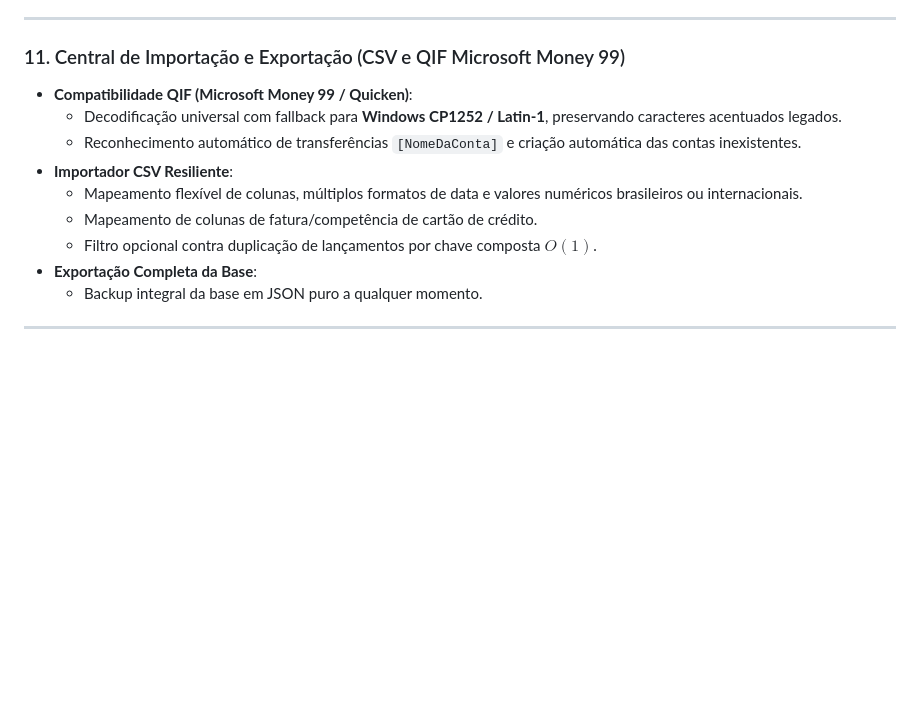
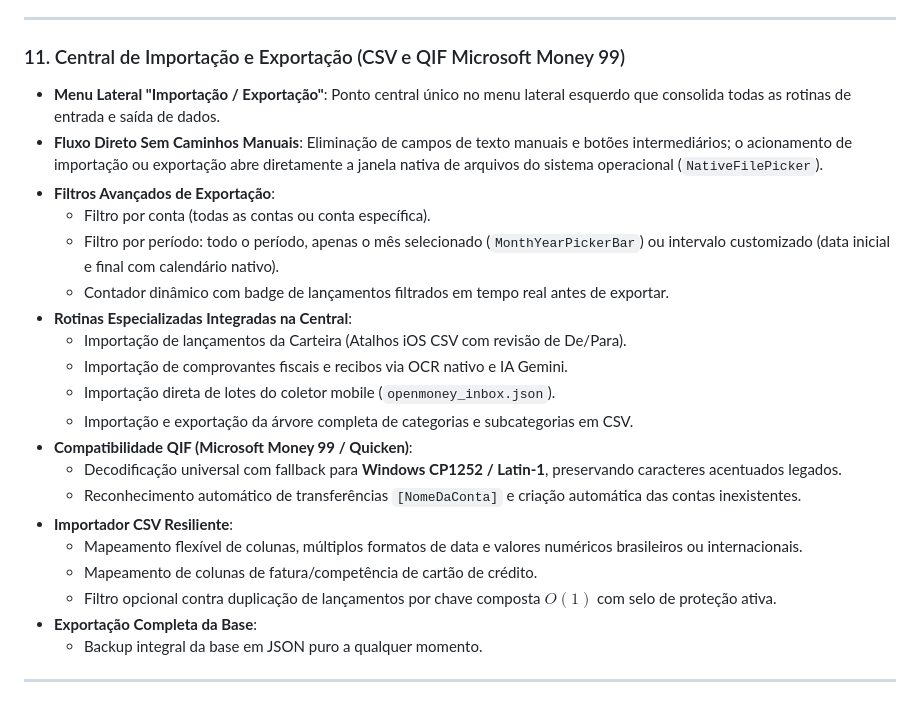
Before and after one commit to FSF77/openmoney-new, a Markdown page: README.md, the part around the change. Rendered like a GitHub page; blank space fills up the shorter version.

Commit message:
docs: atualiza documentacao da Central de Importacao e Exportacao unificada

```diff
--- a/README.md
+++ b/README.md
@@ -312,13 +312,24 @@ Esta seção consolida as regras fundamentais que regem o cálculo, a integridad
 ---
 
 ### 11. Central de Importação e Exportação (CSV e QIF Microsoft Money 99)
+- **Menu Lateral "Importação / Exportação"**: Ponto central único no menu lateral esquerdo que consolida todas as rotinas de entrada e saída de dados.
+- **Fluxo Direto Sem Caminhos Manuais**: Eliminação de campos de texto manuais e botões intermediários; o acionamento de importação ou exportação abre diretamente a janela nativa de arquivos do sistema operacional (`NativeFilePicker`).
+- **Filtros Avançados de Exportação**:
+  - Filtro por conta (todas as contas ou conta específica).
+  - Filtro por período: todo o período, apenas o mês selecionado (`MonthYearPickerBar`) ou intervalo customizado (data inicial e final com calendário nativo).
+  - Contador dinâmico com badge de lançamentos filtrados em tempo real antes de exportar.
+- **Rotinas Especializadas Integradas na Central**:
+  - Importação de lançamentos da Carteira (Atalhos iOS CSV com revisão de De/Para).
+  - Importação de comprovantes fiscais e recibos via OCR nativo e IA Gemini.
+  - Importação direta de lotes do coletor mobile (`openmoney_inbox.json`).
+  - Importação e exportação da árvore completa de categorias e subcategorias em CSV.
 - **Compatibilidade QIF (Microsoft Money 99 / Quicken)**:
   - Decodificação universal com fallback para **Windows CP1252 / Latin-1**, preservando caracteres acentuados legados.
   - Reconhecimento automático de transferências `[NomeDaConta]` e criação automática das contas inexistentes.
 - **Importador CSV Resiliente**:
   - Mapeamento flexível de colunas, múltiplos formatos de data e valores numéricos brasileiros ou internacionais.
   - Mapeamento de colunas de fatura/competência de cartão de crédito.
-  - Filtro opcional contra duplicação de lançamentos por chave composta $O(1)$.
+  - Filtro opcional contra duplicação de lançamentos por chave composta $O(1)$ com selo de proteção ativa.
 - **Exportação Completa da Base**:
   - Backup integral da base em JSON puro a qualquer momento.
 
```
